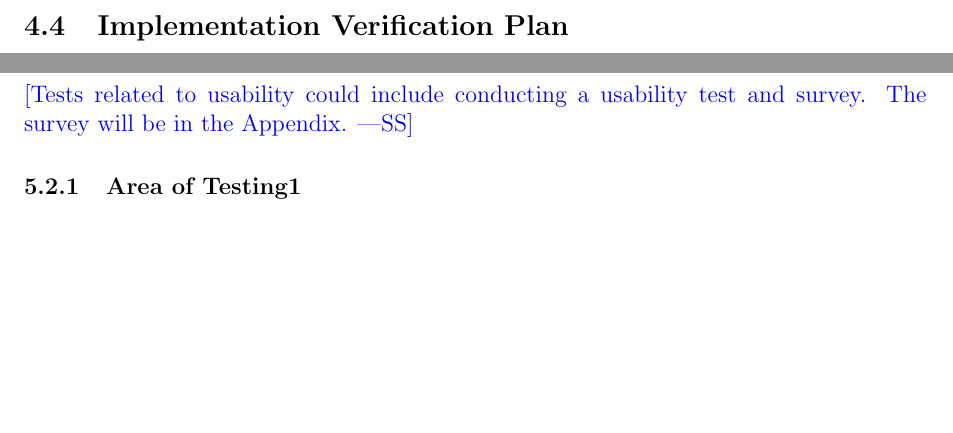
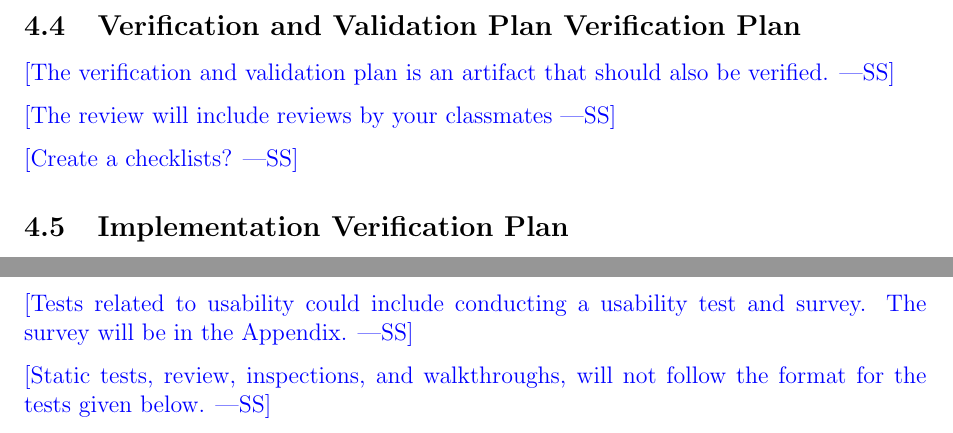
Before and after one commit to arkinmodi/project-sayyara, a LaTeX document (docs/VnVPlan/VnVPlan.tex): two parts of pages 7 and 8 of 14, joined at a grey line, cut at the place of the change, the shorter picture padded with empty space. Compiled offline with pdfLaTeX.

Commit message:
Base Template Updates (#170)
Updates from https://github.com/smiths/capTemplate/commit/138145511dbc36c273e4bf9c8bd982077812eaa0

```diff
--- a/docs/VnVPlan/VnVPlan.tex
+++ b/docs/VnVPlan/VnVPlan.tex
@@ -121,6 +121,14 @@ This document ... \wss{provide an introductory blurb and roadmap of the Verifica
 
 \wss{Create a checklists?}
 
+\subsection{Verification and Validation Plan Verification Plan}
+
+\wss{The verification and validation plan is an artifact that should also be verified.}
+
+\wss{The review will include reviews by your classmates}
+
+\wss{Create a checklists?}
+
 \subsection{Implementation Verification Plan}
 
 \wss{You should at least point to the tests listed in this document and the unit
@@ -224,6 +232,9 @@ This document ... \wss{provide an introductory blurb and roadmap of the Verifica
 
 \wss{Tests related to usability could include conducting a usability test and
 	survey.  The survey will be in the Appendix.}
+
+\wss{Static tests, review, inspections, and walkthroughs, will not follow the
+	format for the tests given below.}
 
 \subsubsection{Area of Testing1}
 
```
